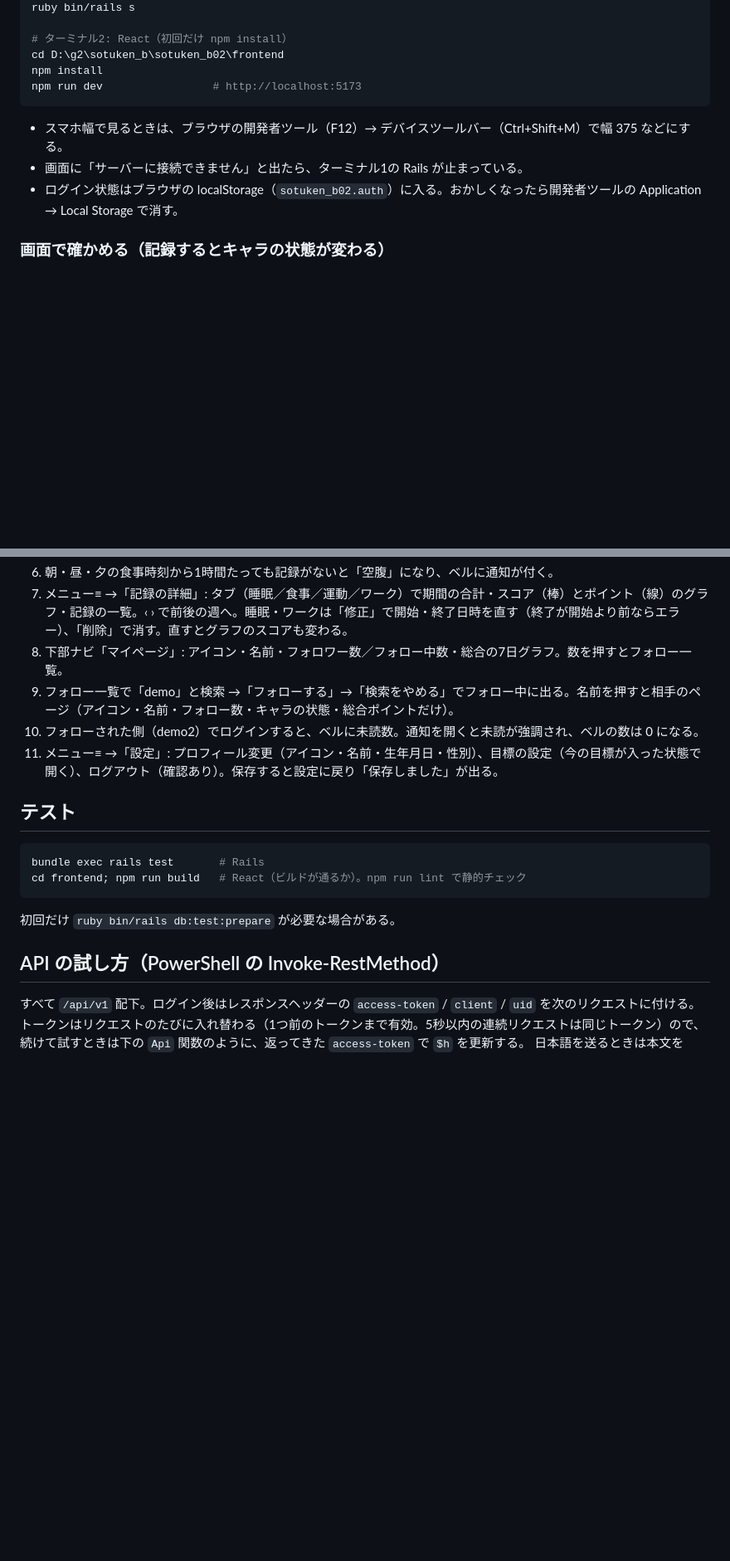
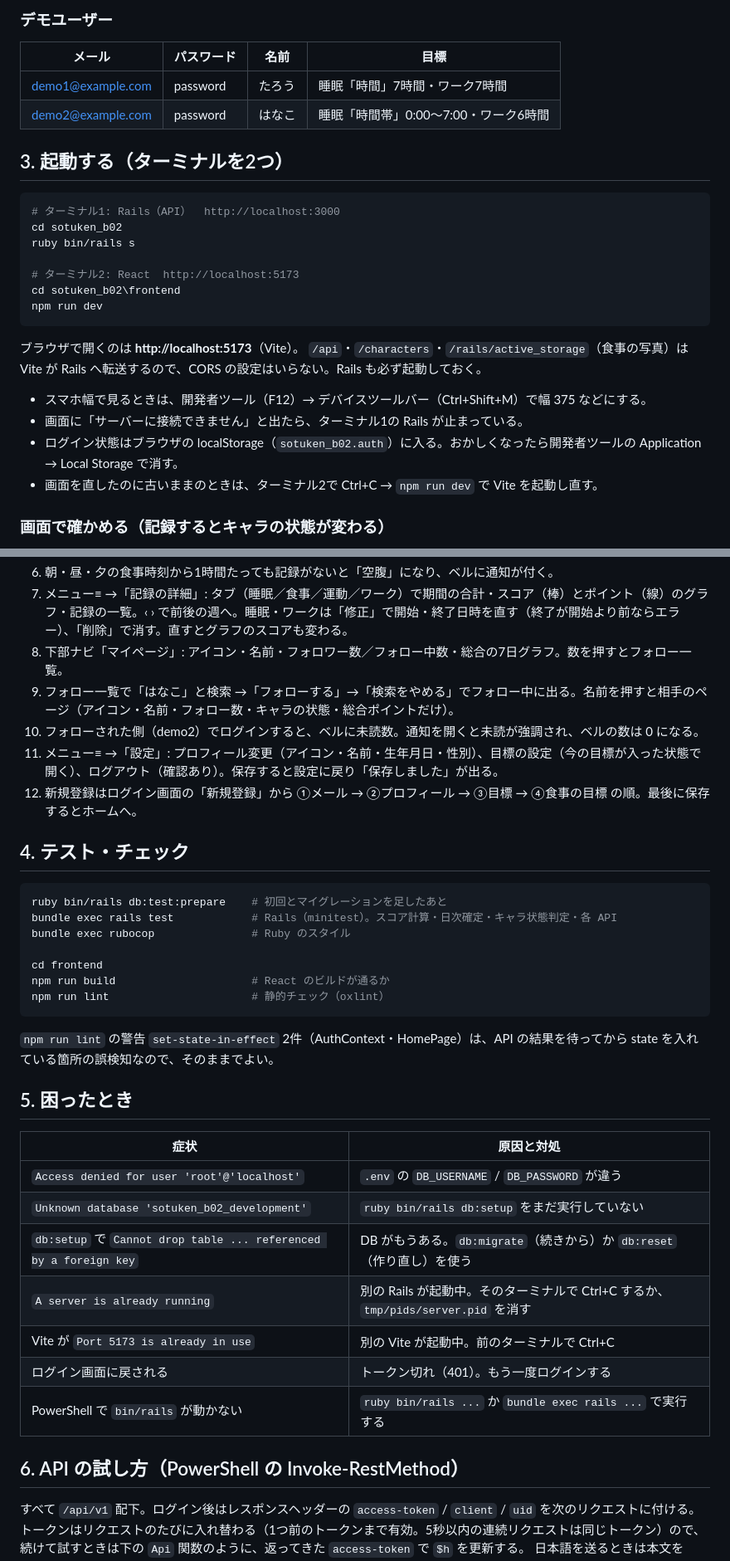
Before and after one commit to hayato-git-0417/LifeLink, a Markdown page: README.md, 2 parts joined by grey strips. Shown at 83% size. GitHub-like rendering; blank space fills up the shorter version.

````diff
--- a/README.md
+++ b/README.md
@@ -29,14 +70,29 @@ cd D:\g2\sotuken_b\sotuken_b02
+### デモユーザー
+
+| メール | パスワード | 名前 | 目標 |
+|---|---|---|---|
+| demo1@example.com | password | たろう | 睡眠「時間」7時間・ワーク7時間 |
+| demo2@example.com | password | はなこ | 睡眠「時間帯」0:00〜7:00・ワーク6時間 |
+
+## 3. 起動する（ターミナルを2つ）
+
+```powershell
+# ターミナル1: Rails（API）  http://localhost:3000
+cd sotuken_b02
 ruby bin/rails s
 
-# ターミナル2: React（初回だけ npm install）
-cd D:\g2\sotuken_b\sotuken_b02\frontend
-npm install
-npm run dev                 # http://localhost:5173
+# ターミナル2: React  http://localhost:5173
+cd sotuken_b02\frontend
+npm run dev
 ```
 
-- スマホ幅で見るときは、ブラウザの開発者ツール（F12）→ デバイスツールバー（Ctrl+Shift+M）で幅 375 などにする。
+ブラウザで開くのは **http://localhost:5173**（Vite）。
+`/api`・`/characters`・`/rails/active_storage`（食事の写真）は Vite が Rails へ転送するので、CORS の設定はいらない。Rails も必ず起動しておく。
+
+- スマホ幅で見るときは、開発者ツール（F12）→ デバイスツールバー（Ctrl+Shift+M）で幅 375 などにする。
 - 画面に「サーバーに接続できません」と出たら、ターミナル1の Rails が止まっている。
 - ログイン状態はブラウザの localStorage（`sotuken_b02.auth`）に入る。おかしくなったら開発者ツールの Application → Local Storage で消す。
+- 画面を直したのに古いままのときは、ターミナル2で Ctrl+C → `npm run dev` で Vite を起動し直す。
 
 ### 画面で確かめる（記録するとキャラの状態が変わる）
 
@@ -48,20 +104,38 @@ npm run dev                 # http://localhost:5173
 6. 朝・昼・夕の食事時刻から1時間たっても記録がないと「空腹」になり、ベルに通知が付く。
 7. メニュー≡ →「記録の詳細」: タブ（睡眠／食事／運動／ワーク）で期間の合計・スコア（棒）とポイント（線）のグラフ・記録の一覧。‹ › で前後の週へ。睡眠・ワークは「修正」で開始・終了日時を直す（終了が開始より前ならエラー）、「削除」で消す。直すとグラフのスコアも変わる。
 8. 下部ナビ「マイページ」: アイコン・名前・フォロワー数／フォロー中数・総合の7日グラフ。数を押すとフォロー一覧。
-9. フォロー一覧で「demo」と検索 →「フォローする」→「検索をやめる」でフォロー中に出る。名前を押すと相手のページ（アイコン・名前・フォロー数・キャラの状態・総合ポイントだけ）。
+9. フォロー一覧で「はなこ」と検索 →「フォローする」→「検索をやめる」でフォロー中に出る。名前を押すと相手のページ（アイコン・名前・フォロー数・キャラの状態・総合ポイントだけ）。
 10. フォローされた側（demo2）でログインすると、ベルに未読数。通知を開くと未読が強調され、ベルの数は 0 になる。
 11. メニュー≡ →「設定」: プロフィール変更（アイコン・名前・生年月日・性別）、目標の設定（今の目標が入った状態で開く）、ログアウト（確認あり）。保存すると設定に戻り「保存しました」が出る。
+12. 新規登録はログイン画面の「新規登録」から ①メール → ②プロフィール → ③目標 → ④食事の目標 の順。最後に保存するとホームへ。
 
-## テスト
+## 4. テスト・チェック
 
 ```powershell
-bundle exec rails test       # Rails
-cd frontend; npm run build   # React（ビルドが通るか）。npm run lint で静的チェック
+ruby bin/rails db:test:prepare    # 初回とマイグレーションを足したあと
+bundle exec rails test            # Rails（minitest）。スコア計算・日次確定・キャラ状態判定・各 API
+bundle exec rubocop               # Ruby のスタイル
+
+cd frontend
+npm run build                     # React のビルドが通るか
+npm run lint                      # 静的チェック（oxlint）
 ```
 
-初回だけ `ruby bin/rails db:test:prepare` が必要な場合がある。
+`npm run lint` の警告 `set-state-in-effect` 2件（AuthContext・HomePage）は、API の結果を待ってから state を入れている箇所の誤検知なので、そのままでよい。
 
-## API の試し方（PowerShell の Invoke-RestMethod）
+## 5. 困ったとき
+
+| 症状 | 原因と対処 |
+|---|---|
+| `Access denied for user 'root'@'localhost'` | `.env` の `DB_USERNAME` / `DB_PASSWORD` が違う |
+| `Unknown database 'sotuken_b02_development'` | `ruby bin/rails db:setup` をまだ実行していない |
+| `db:setup` で `Cannot drop table ... referenced by a foreign key` | DB がもうある。`db:migrate`（続きから）か `db:reset`（作り直し）を使う |
+| `A server is already running` | 別の Rails が起動中。そのターミナルで Ctrl+C するか、`tmp/pids/server.pid` を消す |
+| Vite が `Port 5173 is already in use` | 別の Vite が起動中。前のターミナルで Ctrl+C |
+| ログイン画面に戻される | トークン切れ（401）。もう一度ログインする |
+| PowerShell で `bin/rails` が動かない | `ruby bin/rails ...` か `bundle exec rails ...` で実行する |
+
+## 6. API の試し方（PowerShell の Invoke-RestMethod）
 
 すべて `/api/v1` 配下。ログイン後はレスポンスヘッダーの `access-token` / `client` / `uid` を次のリクエストに付ける。
 トークンはリクエストのたびに入れ替わる（1つ前のトークンまで有効。5秒以内の連続リクエストは同じトークン）ので、
````
Also changed, not shown: other parts of README.md (+60 -19 lines).
